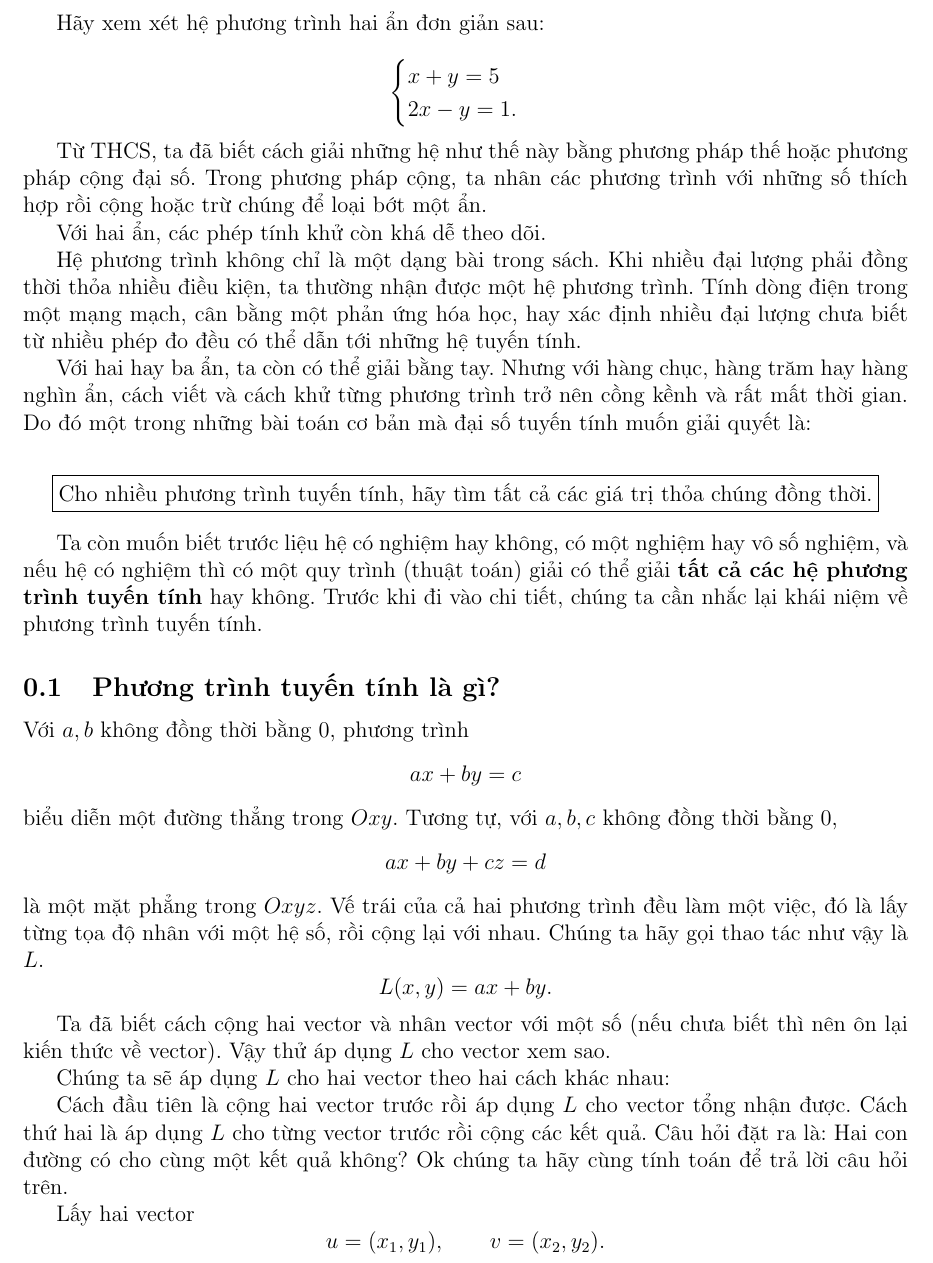
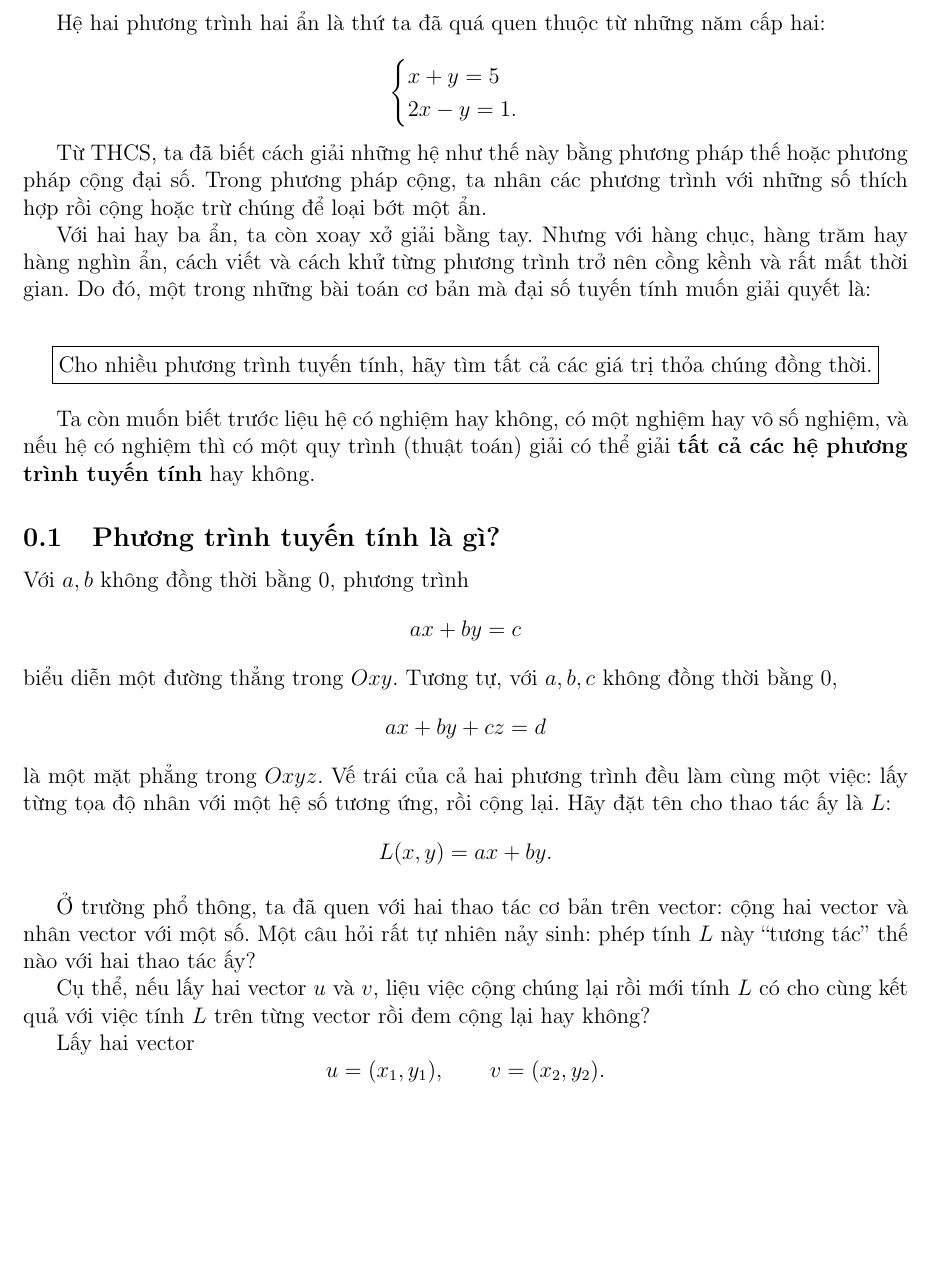
Before and after one commit to chicuong2k3/LatexBlog, a LaTeX document (posts/he-phuong-trinh-ma-tran.tex): part of page 1 of 11, cut at the place of the change, the shorter picture padded with empty space. Compiled offline with pdfLaTeX.

Commit message:
feat(blog): refine explanation of linear equations and their properties

```diff
--- a/posts/he-phuong-trinh-ma-tran.tex
+++ b/posts/he-phuong-trinh-ma-tran.tex
@@ -16,21 +16,17 @@
 
 \begin{document}
 
-Hãy xem xét hệ phương trình hai ẩn đơn giản sau:
+Hệ hai phương trình hai ẩn là thứ ta đã quá quen thuộc từ những năm cấp hai:
 
 $$ \begin{cases} x+y=5\\ 2x-y=1. \end{cases} $$
 
 Từ THCS, ta đã biết cách giải những hệ như thế này bằng phương pháp thế hoặc phương pháp cộng đại số. Trong phương pháp cộng, ta nhân các phương trình với những số thích hợp rồi cộng hoặc trừ chúng để loại bớt một ẩn.
 
-Với hai ẩn, các phép tính khử còn khá dễ theo dõi.
-
-Hệ phương trình không chỉ là một dạng bài trong sách. Khi nhiều đại lượng phải đồng thời thỏa nhiều điều kiện, ta thường nhận được một hệ phương trình. Tính dòng điện trong một mạng mạch, cân bằng một phản ứng hóa học, hay xác định nhiều đại lượng chưa biết từ nhiều phép đo đều có thể dẫn tới những hệ tuyến tính.
-
-Với hai hay ba ẩn, ta còn có thể giải bằng tay. Nhưng với hàng chục, hàng trăm hay hàng nghìn ẩn, cách viết và cách khử từng phương trình trở nên cồng kềnh và rất mất thời gian. Do đó một trong những bài toán cơ bản mà đại số tuyến tính muốn giải quyết là:
+Với hai hay ba ẩn, ta còn xoay xở giải bằng tay. Nhưng với hàng chục, hàng trăm hay hàng nghìn ẩn, cách viết và cách khử từng phương trình trở nên cồng kềnh và rất mất thời gian. Do đó, một trong những bài toán cơ bản mà đại số tuyến tính muốn giải quyết là:
 
 $$ \boxed{\text{Cho nhiều phương trình tuyến tính, hãy tìm tất cả các giá trị thỏa chúng đồng thời.}} $$
 
-Ta còn muốn biết trước liệu hệ có nghiệm hay không, có một nghiệm hay vô số nghiệm, và nếu hệ có nghiệm thì có một quy trình (thuật toán) giải có thể giải \textbf{tất cả các hệ phương trình tuyến tính} hay không. Trước khi đi vào chi tiết, chúng ta cần nhắc lại khái niệm về phương trình tuyến tính.
+Ta còn muốn biết trước liệu hệ có nghiệm hay không, có một nghiệm hay vô số nghiệm, và nếu hệ có nghiệm thì có một quy trình (thuật toán) giải có thể giải \textbf{tất cả các hệ phương trình tuyến tính} hay không.
 
 \subsection{Phương trình tuyến tính là gì?}
 
@@ -42,16 +38,12 @@ biểu diễn một đường thẳng trong \(Oxy\). Tương tự, với \(a,b,c
 $$
 ax+by+cz=d
 $$
-là một mặt phẳng trong \(Oxyz\). Vế trái của cả hai phương trình đều làm một việc, đó là lấy từng tọa độ nhân với một hệ số, rồi cộng lại với nhau. Chúng ta hãy gọi thao tác như vậy là \(L\).
+là một mặt phẳng trong \(Oxyz\). Vế trái của cả hai phương trình đều làm cùng một việc: lấy từng tọa độ nhân với một hệ số tương ứng, rồi cộng lại. Hãy đặt tên cho thao tác ấy là \(L\):
 $$ L(x,y)=ax+by. $$
 
-Ta đã biết cách cộng hai vector và nhân vector với một số (nếu chưa biết thì nên ôn lại kiến thức về vector). Vậy thử áp dụng \(L\) cho vector xem sao.
+Ở trường phổ thông, ta đã quen với hai thao tác cơ bản trên vector: cộng hai vector và nhân vector với một số. Một câu hỏi rất tự nhiên nảy sinh: phép tính \(L\) này ``tương tác'' thế nào với hai thao tác ấy?
 
-Chúng ta sẽ áp dụng \(L\) cho hai vector theo hai cách khác nhau:
-
-Cách đầu tiên là cộng hai vector trước rồi áp dụng \(L\) cho vector tổng nhận được.
-Cách thứ hai là áp dụng \(L\) cho từng vector trước rồi cộng các kết quả. Câu hỏi đặt ra là: Hai con đường có cho cùng một kết quả không?
-Ok chúng ta hãy cùng tính toán để trả lời câu hỏi trên.
+Cụ thể, nếu lấy hai vector \(u\) và \(v\), liệu việc cộng chúng lại rồi mới tính \(L\) có cho cùng kết quả với việc tính \(L\) trên từng vector rồi đem cộng lại hay không?
 
 Lấy hai vector
 $$u=(x_1,y_1),\qquad v=(x_2,y_2).$$
```
Also changed, not shown: posts/he-phuong-trinh-ma-tran.tex (26 more changed lines).
